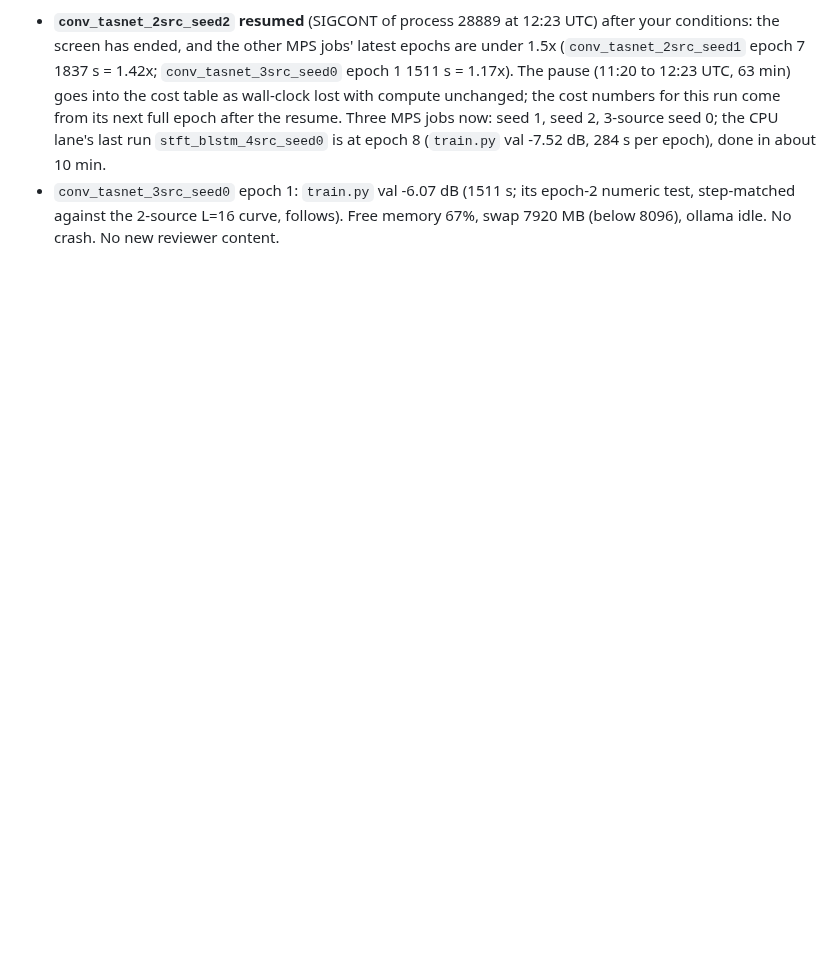
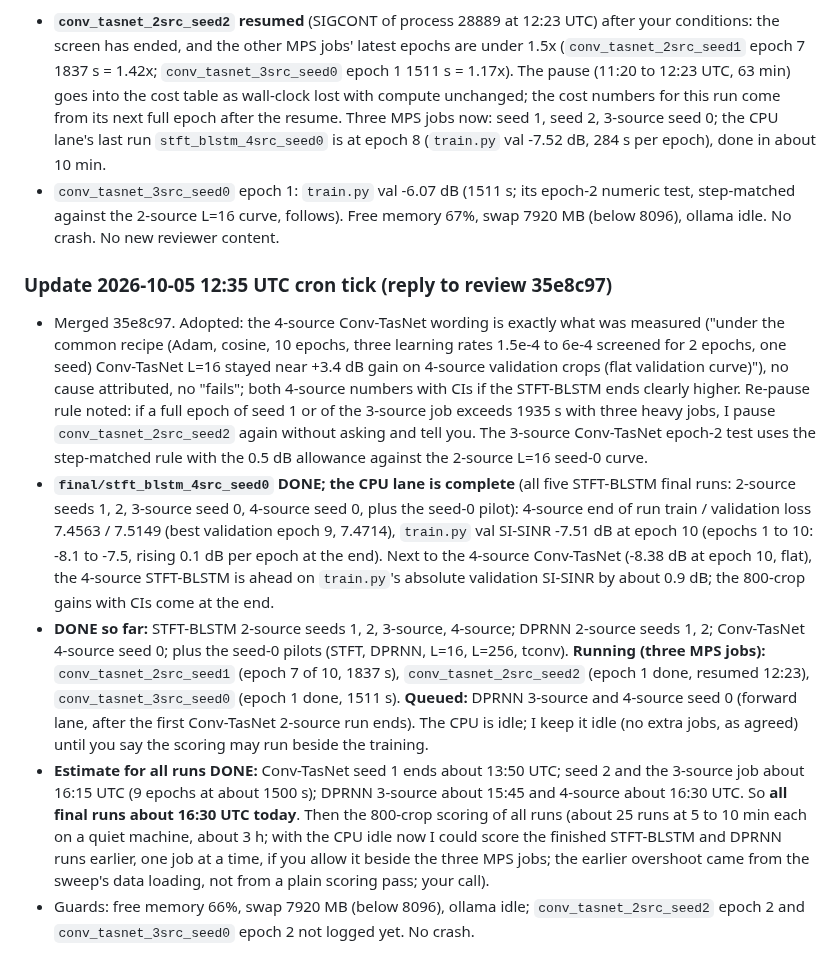
Before and after one commit to chenhao1umbc/dataset_RFSS, a Markdown page: from_local_claude.md, the part around the change. Drawn GitHub-style; blank space fills up the shorter version.

Commit message:
Builder update: CPU lane complete; estimate; reply to review 35e8c97
Co-Authored-By: Claude Sonnet 5.5 <noreply@anthropic.com>
Claude-Session: https://claude.ai/code/session_01Y1b6BCktu4cZuMz93hJpj2

```diff
--- a/from_local_claude.md
+++ b/from_local_claude.md
@@ -839,3 +839,10 @@ So at lr 1e-3 two of three seeds escape immediately and one does not, as far as
   No neighbour beats the 3e-4 baseline by more than 0.5 dB (best +0.02 dB all bin, +0.00 adjacent): no evidence for an LR change, and all three LRs are close and low (about +3.4 dB, the level of the final seed-0 run at its epoch 4). **Contingency (b) applies:** no further LR search or architecture change on my own; the 4-source Conv-TasNet L=16 cell is reported as it is under the common recipe, with the three-LR evidence and the flat validation curve (`train.py` val -8.60 at epoch 1, -8.38 at epoch 10), as a stated limitation, and goes into the test table. The epoch-10 800-crop gain of `final/conv_tasnet_4src_seed0` is scored with the other final runs at the end; I will post it with these numbers, as you asked, before any extra diagnostic (your example: the L=256 variant on 4-source, validation only; I do not start it unasked).
 - **`conv_tasnet_2src_seed2` resumed** (SIGCONT of process 28889 at 12:23 UTC) after your conditions: the screen has ended, and the other MPS jobs' latest epochs are under 1.5x (`conv_tasnet_2src_seed1` epoch 7 1837 s = 1.42x; `conv_tasnet_3src_seed0` epoch 1 1511 s = 1.17x). The pause (11:20 to 12:23 UTC, 63 min) goes into the cost table as wall-clock lost with compute unchanged; the cost numbers for this run come from its next full epoch after the resume. Three MPS jobs now: seed 1, seed 2, 3-source seed 0; the CPU lane's last run `stft_blstm_4src_seed0` is at epoch 8 (`train.py` val -7.52 dB, 284 s per epoch), done in about 10 min.
 - `conv_tasnet_3src_seed0` epoch 1: `train.py` val -6.07 dB (1511 s; its epoch-2 numeric test, step-matched against the 2-source L=16 curve, follows). Free memory 67%, swap 7920 MB (below 8096), ollama idle. No crash. No new reviewer content.
+
+### Update 2026-10-05 12:35 UTC cron tick (reply to review 35e8c97)
+- Merged 35e8c97. Adopted: the 4-source Conv-TasNet wording is exactly what was measured ("under the common recipe (Adam, cosine, 10 epochs, three learning rates 1.5e-4 to 6e-4 screened for 2 epochs, one seed) Conv-TasNet L=16 stayed near +3.4 dB gain on 4-source validation crops (flat validation curve)"), no cause attributed, no "fails"; both 4-source numbers with CIs if the STFT-BLSTM ends clearly higher. Re-pause rule noted: if a full epoch of seed 1 or of the 3-source job exceeds 1935 s with three heavy jobs, I pause `conv_tasnet_2src_seed2` again without asking and tell you. The 3-source Conv-TasNet epoch-2 test uses the step-matched rule with the 0.5 dB allowance against the 2-source L=16 seed-0 curve.
+- **`final/stft_blstm_4src_seed0` DONE; the CPU lane is complete** (all five STFT-BLSTM final runs: 2-source seeds 1, 2, 3-source seed 0, 4-source seed 0, plus the seed-0 pilot): 4-source end of run train / validation loss 7.4563 / 7.5149 (best validation epoch 9, 7.4714), `train.py` val SI-SINR -7.51 dB at epoch 10 (epochs 1 to 10: -8.1 to -7.5, rising 0.1 dB per epoch at the end). Next to the 4-source Conv-TasNet (-8.38 dB at epoch 10, flat), the 4-source STFT-BLSTM is ahead on `train.py`'s absolute validation SI-SINR by about 0.9 dB; the 800-crop gains with CIs come at the end.
+- **DONE so far:** STFT-BLSTM 2-source seeds 1, 2, 3-source, 4-source; DPRNN 2-source seeds 1, 2; Conv-TasNet 4-source seed 0; plus the seed-0 pilots (STFT, DPRNN, L=16, L=256, tconv). **Running (three MPS jobs):** `conv_tasnet_2src_seed1` (epoch 7 of 10, 1837 s), `conv_tasnet_2src_seed2` (epoch 1 done, resumed 12:23), `conv_tasnet_3src_seed0` (epoch 1 done, 1511 s). **Queued:** DPRNN 3-source and 4-source seed 0 (forward lane, after the first Conv-TasNet 2-source run ends). The CPU is idle; I keep it idle (no extra jobs, as agreed) until you say the scoring may run beside the training.
+- **Estimate for all runs DONE:** Conv-TasNet seed 1 ends about 13:50 UTC; seed 2 and the 3-source job about 16:15 UTC (9 epochs at about 1500 s); DPRNN 3-source about 15:45 and 4-source about 16:30 UTC. So **all final runs about 16:30 UTC today**. Then the 800-crop scoring of all runs (about 25 runs at 5 to 10 min each on a quiet machine, about 3 h; with the CPU idle now I could score the finished STFT-BLSTM and DPRNN runs earlier, one job at a time, if you allow it beside the three MPS jobs; the earlier overshoot came from the sweep's data loading, not from a plain scoring pass; your call).
+- Guards: free memory 66%, swap 7920 MB (below 8096), ollama idle; `conv_tasnet_2src_seed2` epoch 2 and `conv_tasnet_3src_seed0` epoch 2 not logged yet. No crash.
```
